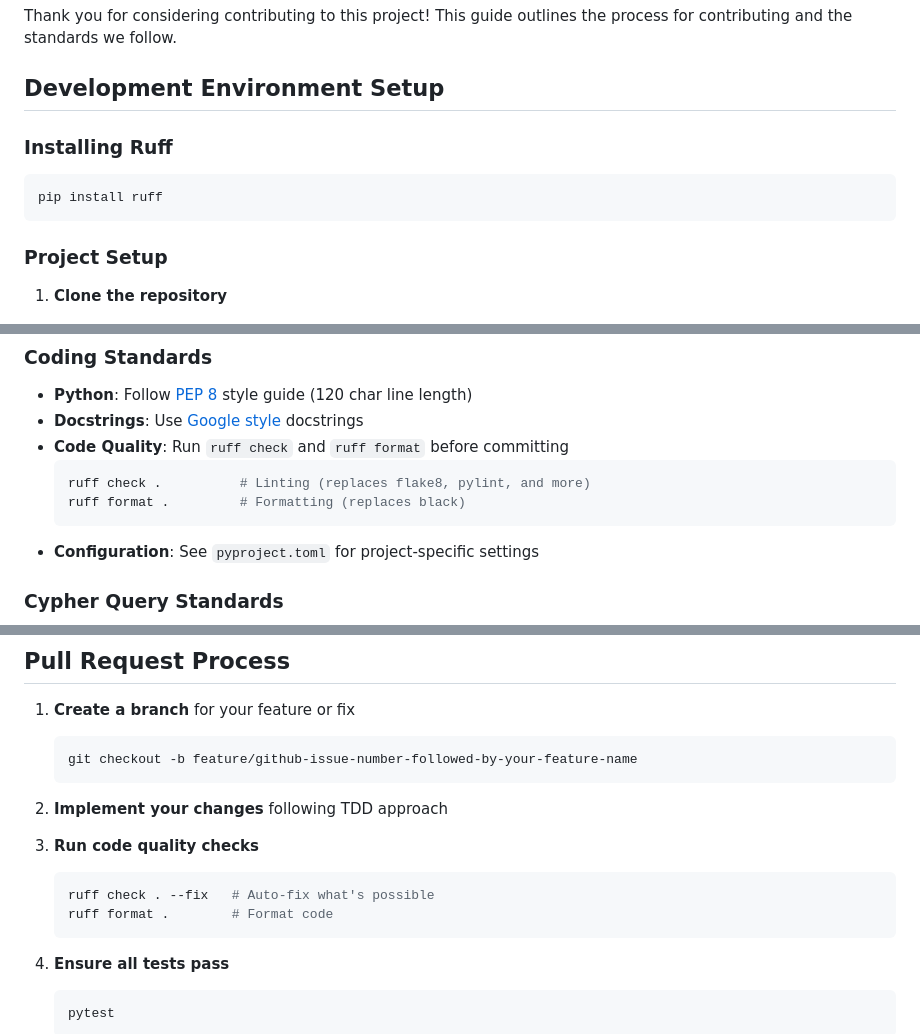
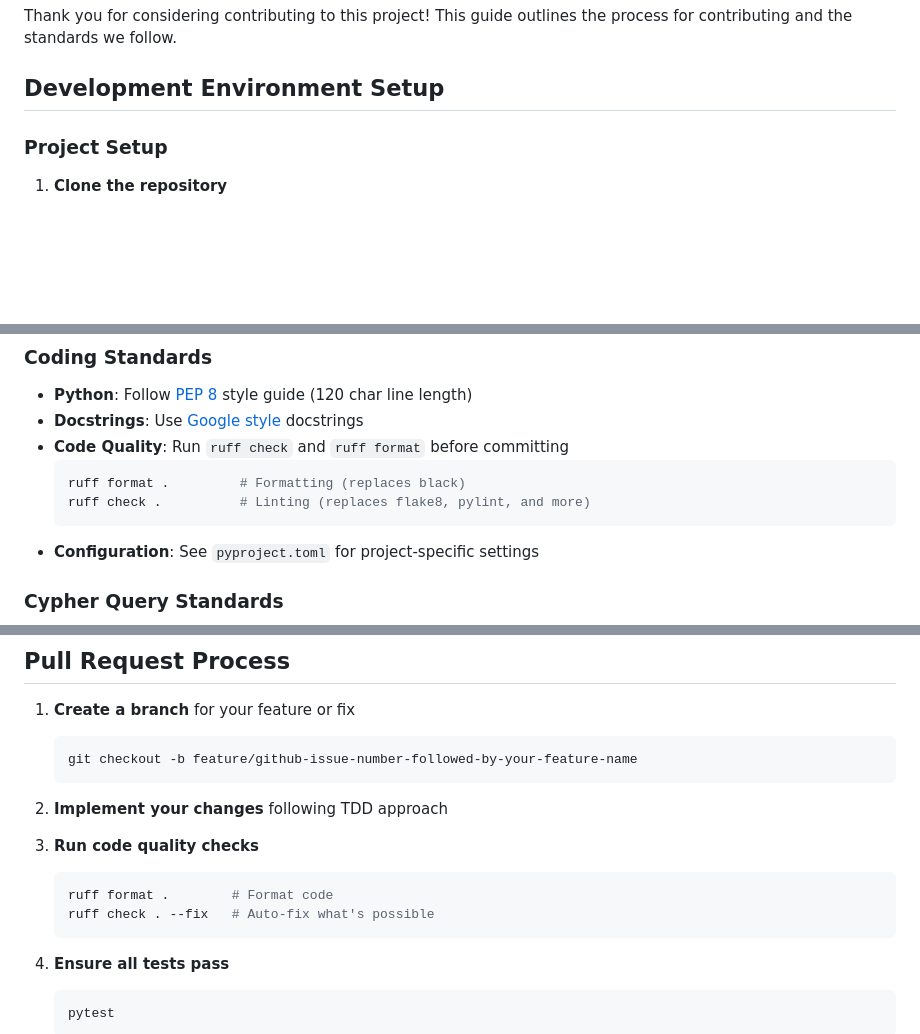
Before and after one commit to dzivkovi/neo4j-for-surveillance-poc-3, a Markdown page: CONTRIBUTING.md, 3 parts joined by grey strips. GitHub-like rendering; blank space fills up the shorter version.

Commit message:
Remove redundant instructions; Reorder ruff commands

````diff
--- a/CONTRIBUTING.md
+++ b/CONTRIBUTING.md
@@ -3,11 +3,6 @@
 Thank you for considering contributing to this project! This guide outlines the process for contributing and the standards we follow.
 
 ## Development Environment Setup
-
-### Installing Ruff
-```bash
-pip install ruff
-```
 
 ### Project Setup
 
@@ -68,8 +63,8 @@ def test_fred_travel_mentions():
 - **Docstrings**: Use [Google style](https://google.github.io/styleguide/pyguide.html#38-comments-and-docstrings) docstrings
 - **Code Quality**: Run `ruff check` and `ruff format` before committing
   ```bash
+  ruff format .         # Formatting (replaces black)
   ruff check .          # Linting (replaces flake8, pylint, and more)
-  ruff format .         # Formatting (replaces black)
   ```
 - **Configuration**: See `pyproject.toml` for project-specific settings
 
@@ -91,8 +86,8 @@ def test_fred_travel_mentions():
 
 3. **Run code quality checks**
    ```bash
+   ruff format .        # Format code
    ruff check . --fix   # Auto-fix what's possible
-   ruff format .        # Format code
    ```
 
 4. **Ensure all tests pass**
````
